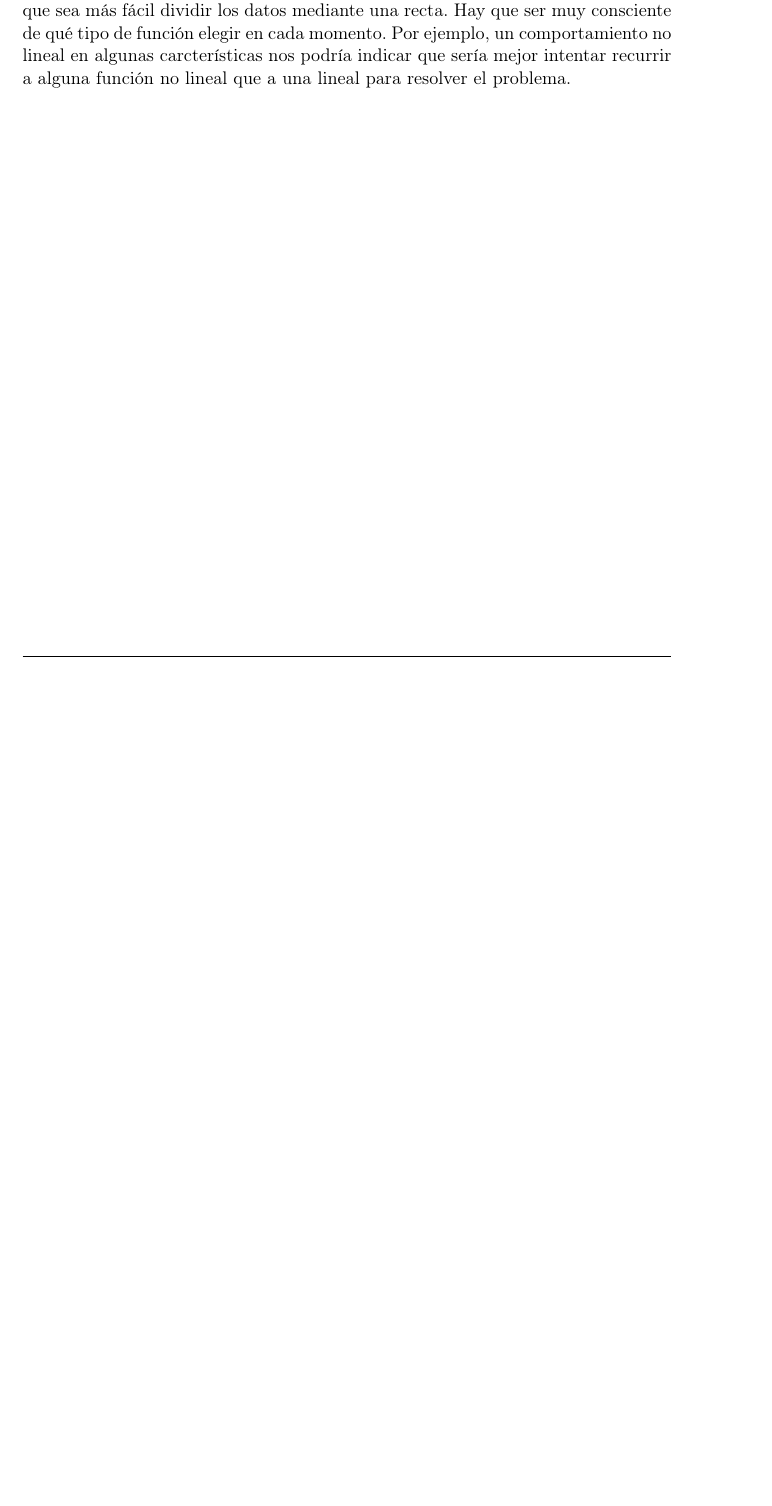
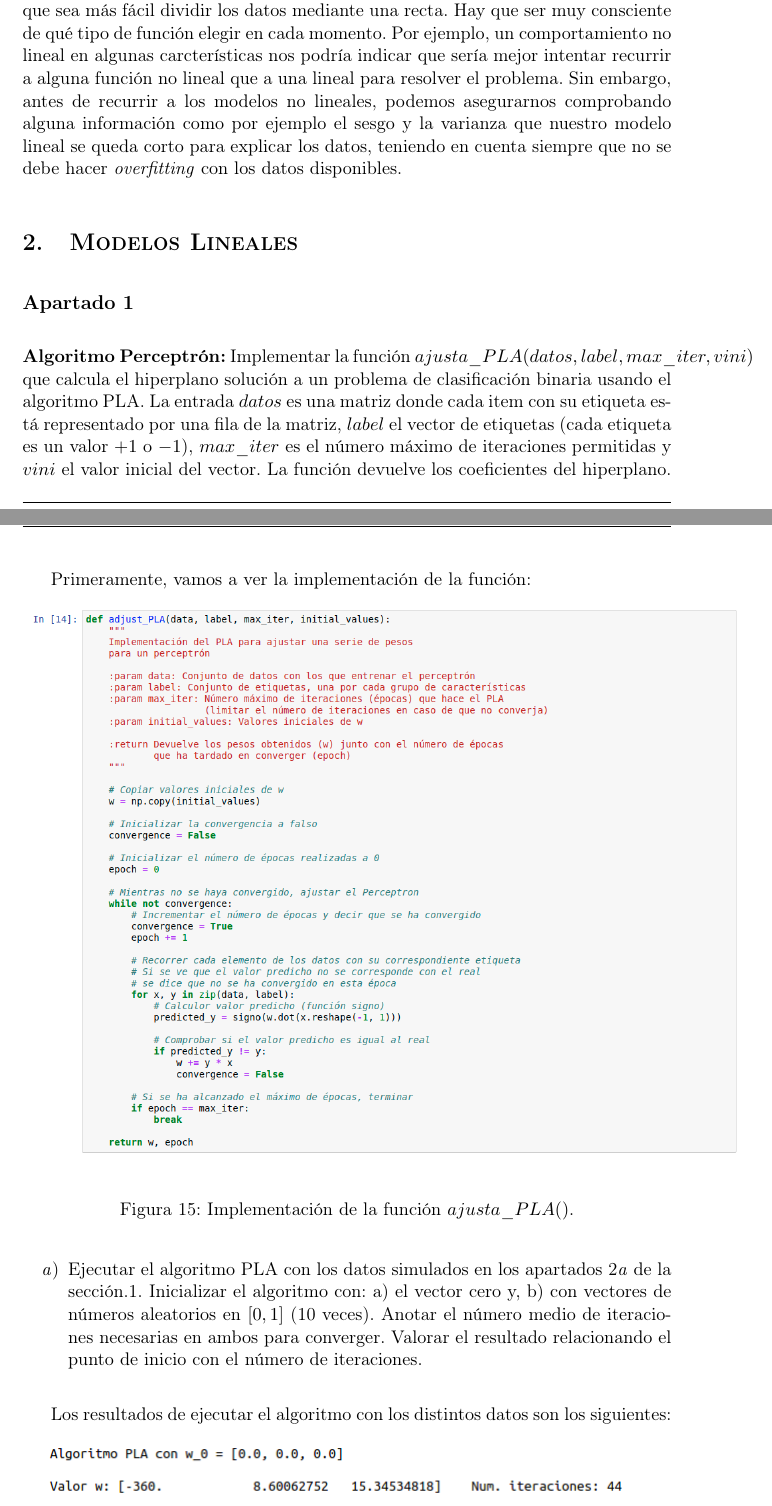
Before and after one commit to Vol0kin/ugr_aprendizaje_automatico, a LaTeX document (P2/memoria.tex): part of page 10 of 10 before the commit and two parts of pages 10 and 11 of 14 after it, the two joined at a grey line, cut so that both start at the same text, the shorter picture padded with empty space. The pictures show the PDF file P2/memoria.pdf that the author committed with the source.

Commit message:
Finished perceptron exercise.

```diff
--- a/P2/memoria.tex
+++ b/P2/memoria.tex
@@ -299,4 +306,51 @@ nuestros problemas. Pueden darse casos, como por ejemplo este, que la función l
 las no lineales, debido a que sea más fácil dividir los datos mediante una recta. Hay que ser muy
 consciente de qué tipo de función elegir en cada momento. Por ejemplo, un comportamiento no lineal en
 algunas carcterísticas nos podría indicar que sería mejor intentar recurrir a alguna función no lineal
-que a una lineal para resolver el problema.
+que a una lineal para resolver el problema. Sin embargo, antes de recurrir a los modelos no lineales,
+podemos asegurarnos comprobando alguna información como por ejemplo el sesgo y la varianza que nuestro
+modelo lineal se queda corto para explicar los datos, teniendo en cuenta siempre que no se debe hacer
+\textit{overfitting} con los datos disponibles.
+
+\section{\textsc{Modelos Lineales}}
+
+\subsection*{Apartado 1}
+\addcontentsline{toc}{subsection}{Apartado 1}
+
+\noindent \textbf{Algoritmo Perceptrón:} Implementar la función
+$ajusta\_PLA(datos, label, max\_iter, vini)$ que calcula el hiperplano solución a un problema de
+clasificación binaria usando el algoritmo PLA. La entrada $datos$ es una matriz donde cada item con
+su etiqueta está representado por una fila de la matriz, $label$ el vector de etiquetas (cada etiqueta
+es un valor $+1$ o $-1$), $max\_iter$ es el número máximo de iteraciones permitidas y $vini$ el valor
+inicial del vector. La función devuelve los coeficientes del hiperplano.
+
+Primeramente, vamos a ver la implementación de la función:
+
+\begin{figure}[H]
+\centering
+\includegraphics[scale=0.4]{img/adjust_pla.png}
+\caption{Implementación de la función $ajusta\_PLA()$.}
+\end{figure}
+
+\begin{enumerate}[label=\textit{\alph*})]
+	\item Ejecutar el algoritmo PLA con los datos simulados en los apartados 2\textit{a} de la
+	sección.1. Inicializar el algoritmo con: a) el vector cero y, b) con vectores de números
+	aleatorios en $[0, 1]$ (10 veces). Anotar el número medio de iteraciones necesarias en ambos para
+	converger. Valorar el resultado relacionando el punto de inicio con el número de iteraciones.
+\end{enumerate}
+
+Los resultados de ejecutar el algoritmo con los distintos datos son los siguientes:
+
+\begin{figure}[H]
+\centering
+\includegraphics[scale=0.6]{img/pla_0_normal.png}
+\caption{Resultado del algoritmo PLA con un $w_0 = [0, 0, 0]$.}
+\end{figure}
+
+Como se puede comprobar, la haber partido de $w_0 = [0, 0, 0]$, el algoritmo PLA tarda 44 iteraciones
+(es decir, 44 épocas, o lo que es lo mismo, 44 vueltas completas a los datos) en converger.
+
+\begin{figure}[H]
+\centering
+\includegraphics[scale=0.6]{img/pla_rand_normal.png}
+\caption{Resultado del algoritmo PLA con un $w_0$ aleatorio.}
+\end{figure}
@@ -302,0 +370 @@ que a una lineal para resolver el problema.
+\begin{enumerate}[resume,label=\textit{\alph*})]
@@ -302,0 +374,15 @@ que a una lineal para resolver el problema.
+\end{enumerate}
+
+Vamos a ver cuáles son los resultados obtenidos en cada caso.
+
+\begin{figure}[H]
+\centering
+\includegraphics[scale=0.6]{img/pla_0_noise.png}
+\caption{Resultado del algoritmo PLA con un $w_0 = [0, 0, 0]$ y con ruido en la muestra.}
+\end{figure}
+
+\begin{figure}[H]
+\centering
+\includegraphics[scale=0.55]{img/pla_rand_noise.png}
+\caption{Resultado del algoritmo PLA con un $w_0$ aleatorio y con ruido en la muestra.}
+\end{figure}
```
Also changed, not shown: P2/img/adjust_pla.png (added), P2/img/pla_0_noise.png (added), P2/img/pla_0_normal.png (added), P2/img/pla_rand_noise.png (added), P2/img/pla_rand_normal.png (added), P2/memoria.pdf, P2/memoria.tex (36 more changed lines), 2 other files.
